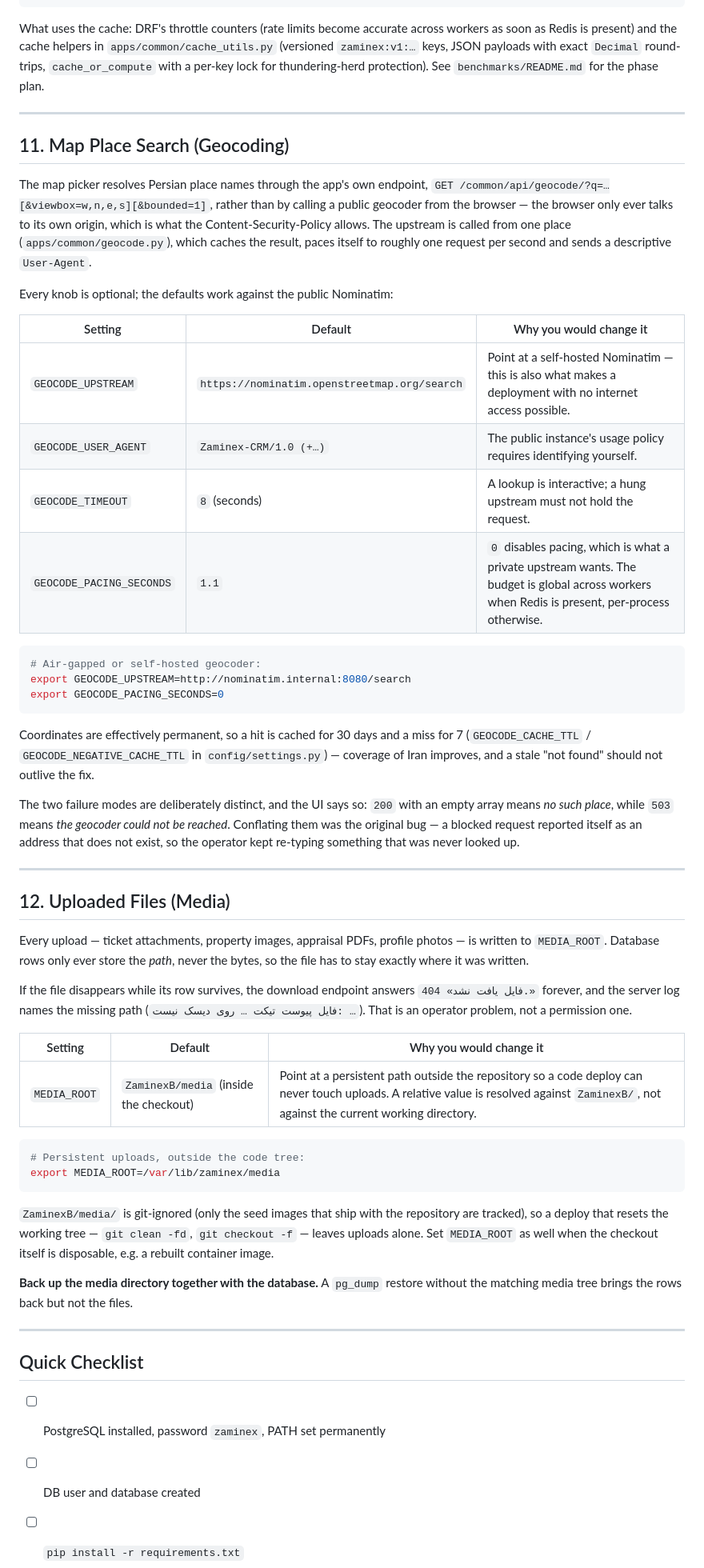
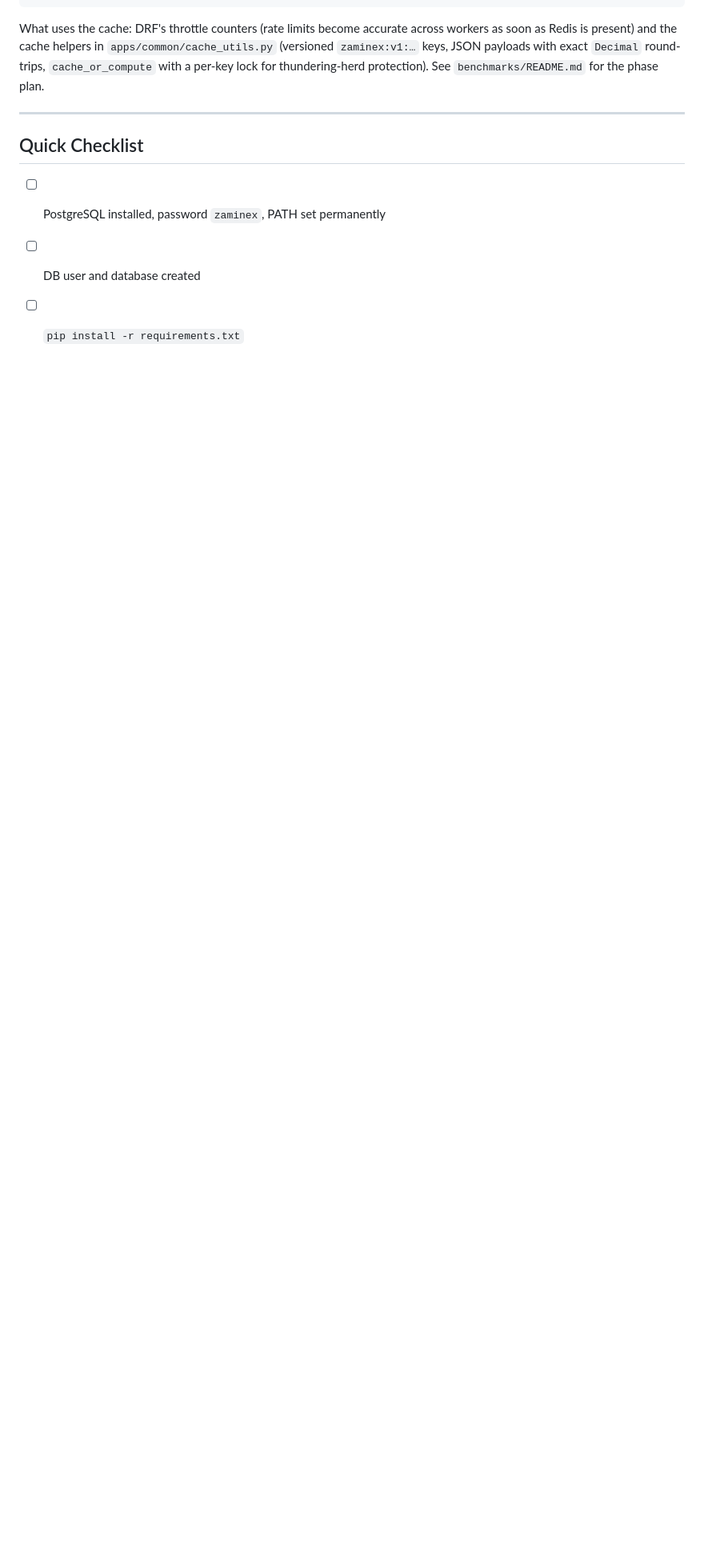
Before and after one commit to SeyfiDev62/Zaminex2, a Markdown page: README.md, the part around one of its changes. Shown at 80% size. Drawn GitHub-style; blank space fills up the shorter version.

Commit message:
Drop the README additions
The upload-persistence notes added here (and the geocoding section from
0d0ecc0) were prose only; the same contract is already stated where it is
enforced — the MEDIA_ROOT comment in ZaminexB/config/settings.py and the
upload rule in .gitignore. README.md is back to its pre-branch content.

No code changes; apps.tickets + apps.common.tests.test_security still pass
(50 tests) and `manage.py check` is clean.

Co-authored-by: arena-agent <297053741+arena-agent@users.noreply.github.com>

````diff
--- a/README.md
+++ b/README.md
@@ -252,74 +252,6 @@ thundering-herd protection). See `benchmarks/README.md` for the phase plan.
 
 ---
 
-## 11. Map Place Search (Geocoding)
-
-The map picker resolves Persian place names through the app's own endpoint,
-`GET /common/api/geocode/?q=…[&viewbox=w,n,e,s][&bounded=1]`, rather than by
-calling a public geocoder from the browser — the browser only ever talks to
-its own origin, which is what the Content-Security-Policy allows. The upstream
-is called from one place (`apps/common/geocode.py`), which caches the result,
-paces itself to roughly one request per second and sends a descriptive
-`User-Agent`.
-
-Every knob is optional; the defaults work against the public Nominatim:
-
-| Setting | Default | Why you would change it |
-| --- | --- | --- |
-| `GEOCODE_UPSTREAM` | `https://nominatim.openstreetmap.org/search` | Point at a self-hosted Nominatim — this is also what makes a deployment with no internet access possible. |
-| `GEOCODE_USER_AGENT` | `Zaminex-CRM/1.0 (+…)` | The public instance's usage policy requires identifying yourself. |
-| `GEOCODE_TIMEOUT` | `8` (seconds) | A lookup is interactive; a hung upstream must not hold the request. |
-| `GEOCODE_PACING_SECONDS` | `1.1` | `0` disables pacing, which is what a private upstream wants. The budget is global across workers when Redis is present, per-process otherwise. |
-
-```bash
-# Air-gapped or self-hosted geocoder:
-export GEOCODE_UPSTREAM=http://nominatim.internal:8080/search
-export GEOCODE_PACING_SECONDS=0
-```
-
-Coordinates are effectively permanent, so a hit is cached for 30 days and a
-miss for 7 (`GEOCODE_CACHE_TTL` / `GEOCODE_NEGATIVE_CACHE_TTL` in
-`config/settings.py`) — coverage of Iran improves, and a stale "not found"
-should not outlive the fix.
-
-The two failure modes are deliberately distinct, and the UI says so: `200`
-with an empty array means *no such place*, while `503` means *the geocoder
-could not be reached*. Conflating them was the original bug — a blocked
-request reported itself as an address that does not exist, so the operator
-kept re-typing something that was never looked up.
-
----
-
-## 12. Uploaded Files (Media)
-
-Every upload — ticket attachments, property images, appraisal PDFs, profile
-photos — is written to `MEDIA_ROOT`. Database rows only ever store the *path*,
-never the bytes, so the file has to stay exactly where it was written.
-
-If the file disappears while its row survives, the download endpoint answers
-`404 «فایل یافت نشد.»` forever, and the server log names the missing path
-(`فایل پیوست تیکت … روی دیسک نیست: …`). That is an operator problem, not a
-permission one.
-
-| Setting | Default | Why you would change it |
-| --- | --- | --- |
-| `MEDIA_ROOT` | `ZaminexB/media` (inside the checkout) | Point at a persistent path outside the repository so a code deploy can never touch uploads. A relative value is resolved against `ZaminexB/`, not against the current working directory. |
-
-```bash
-# Persistent uploads, outside the code tree:
-export MEDIA_ROOT=/var/lib/zaminex/media
-```
-
-`ZaminexB/media/` is git-ignored (only the seed images that ship with the
-repository are tracked), so a deploy that resets the working tree —
-`git clean -fd`, `git checkout -f` — leaves uploads alone. Set `MEDIA_ROOT` as
-well when the checkout itself is disposable, e.g. a rebuilt container image.
-
-**Back up the media directory together with the database.** A `pg_dump` restore
-without the matching media tree brings the rows back but not the files.
-
----
-
 ## Quick Checklist
 
 - [ ] PostgreSQL installed, password `zaminex`, PATH set permanently
````
Also changed, not shown: other parts of README.md (+0 -1 lines).
